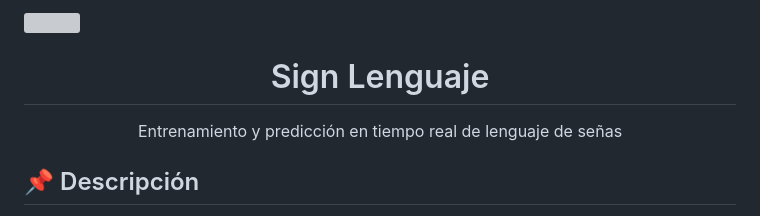
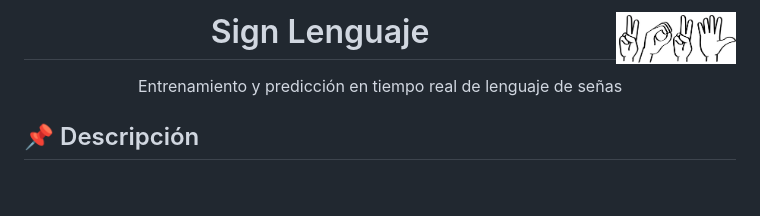
Before and after one commit to JNunez1991/DeepLearning_CNN_SignLenguaje, a Markdown page: readme.md, the part around the change. GitHub-like rendering; blank space fills up the shorter version; grey boxes are pictures that could not be loaded.

```diff
--- a/readme.md
+++ b/readme.md
@@ -1,5 +1,5 @@
 <div>
-  <img src="/imgs/header.png" width="120" align="right">
+  <img src="/imgs/header.jpg" width="120" align="right">
 
   <h1 align="center">Sign Lenguaje</h1>
   <p align="center">Entrenamiento y predicción en tiempo real de lenguaje de señas</p>
```
